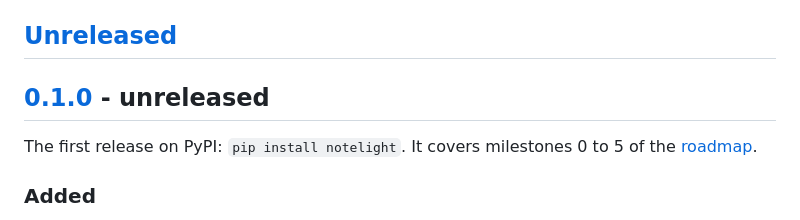
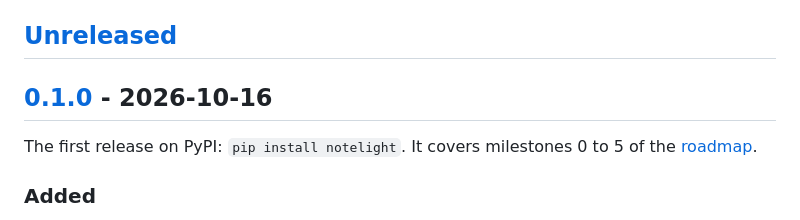
Before and after one commit to searope/notelight, a Markdown page: CHANGELOG.md, the part around the change. Rendered like a GitHub page.

```diff
--- a/CHANGELOG.md
+++ b/CHANGELOG.md
@@ -8,7 +8,7 @@ format is detected and rebuilt by `notelight index`.
 
 ## [Unreleased]
 
-## [0.1.0] - unreleased
+## [0.1.0] - 2026-10-16
 
 The first release on PyPI: `pip install notelight`. It covers milestones 0 to 5
 of the [roadmap](README.md#roadmap).
```
Also changed, not shown: CLAUDE.md (+1 -1 lines), README.md (+2 -5 lines).
